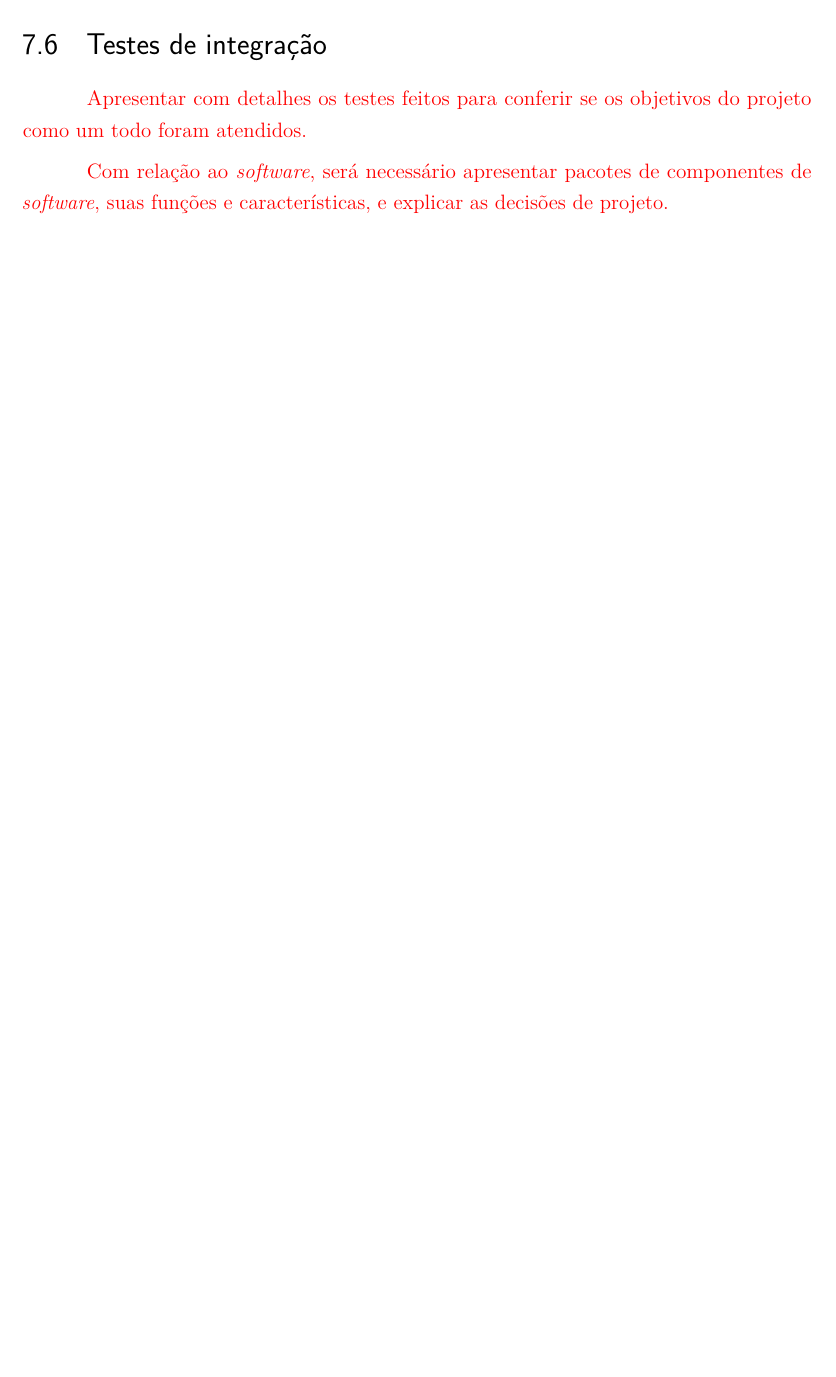
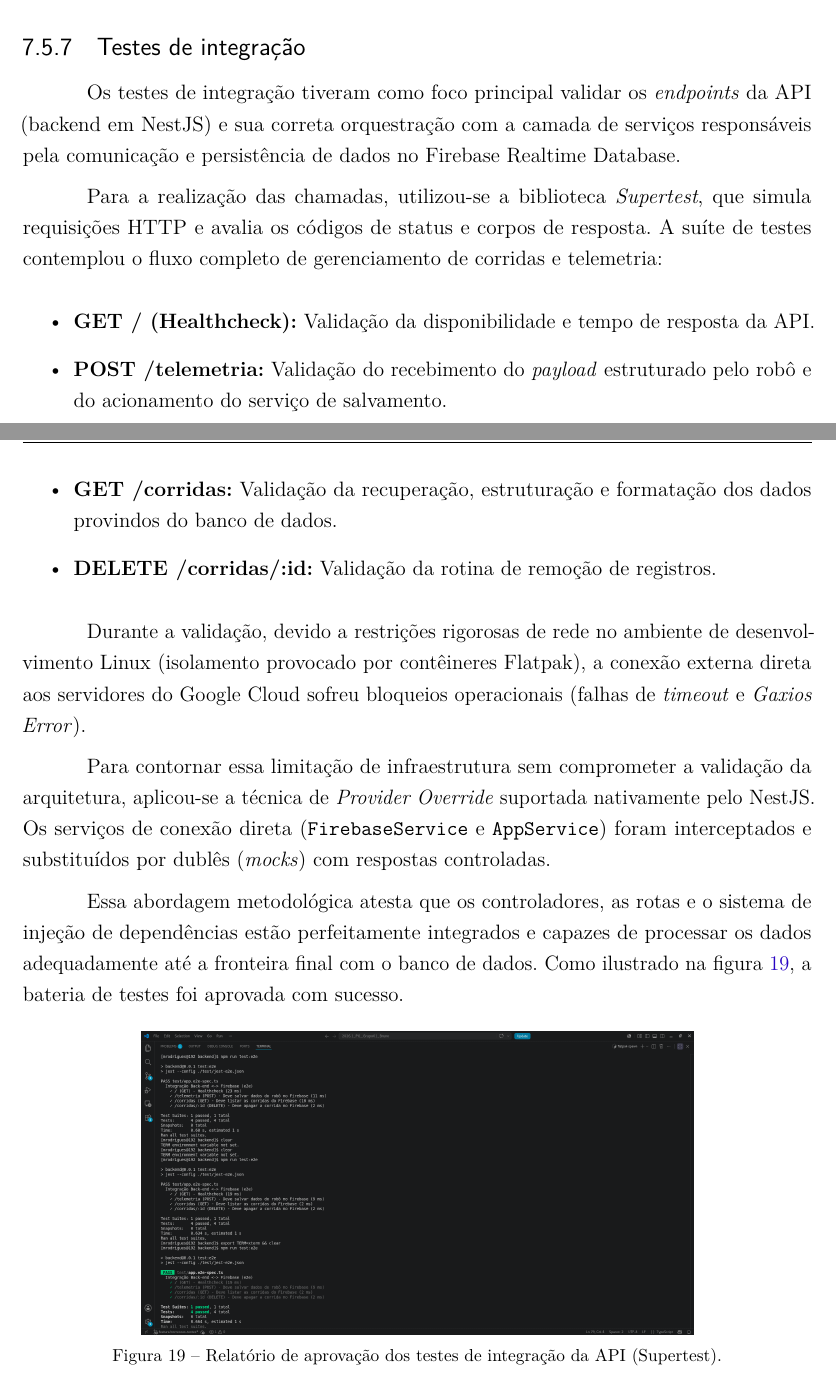
Before and after one commit to fcte-pi1/2026.1_PI1_Grupo01_Bruno, a LaTeX thesis (docs/relatorio/relatorio.tex, which reads docs/relatorio/editaveis/09_resultados.tex): part of page 53 of 60 before the commit and two parts of pages 53 and 54 of 61 after it, the two joined at a grey line, cut so that both start at the same text, the shorter picture padded with empty space. Compiled offline with pdfLaTeX.

Commit message:
docs: atualiza secao de testes de integracao e adiciona imagem

```diff
--- a/docs/relatorio/editaveis/09_resultados.tex
+++ b/docs/relatorio/editaveis/09_resultados.tex
@@ -207,8 +207,30 @@ Foram implementados testes end-to-end utilizando Cypress com base nos roteiros d
 %     \item \textcolor{red}{Catch2}
 % \end{itemize}
 
-\section{Testes de integração}
+\subsection{Testes de integração}
 
-\textcolor{red}{Apresentar com detalhes os testes feitos para conferir se os objetivos do projeto como um todo foram atendidos.}
+Os testes de integração tiveram como foco principal validar os \textit{endpoints} da API (backend em NestJS) e sua correta orquestração com a camada de serviços responsáveis pela comunicação e persistência de dados no Firebase Realtime Database.
 
-\textcolor{red}{Com relação ao \textit{software}, será necessário apresentar pacotes de componentes de \textit{software}, suas funções e características, e explicar as decisões de projeto.}
+Para a realização das chamadas, utilizou-se a biblioteca \textit{Supertest}, que simula requisições HTTP e avalia os códigos de status e corpos de resposta. A suíte de testes contemplou o fluxo completo de gerenciamento de corridas e telemetria:
+
+\begin{itemize}
+    \item \textbf{GET / (Healthcheck):} Validação da disponibilidade e tempo de resposta da API.
+    \item \textbf{POST /telemetria:} Validação do recebimento do \textit{payload} estruturado pelo robô e do acionamento do serviço de salvamento.
+    \item \textbf{GET /corridas:} Validação da recuperação, estruturação e formatação dos dados provindos do banco de dados.
+    \item \textbf{DELETE /corridas/:id:} Validação da rotina de remoção de registros.
+\end{itemize}
+
+Durante a validação, devido a restrições rigorosas de rede no ambiente de desenvolvimento Linux (isolamento provocado por contêineres Flatpak), a conexão externa direta aos servidores do Google Cloud sofreu bloqueios operacionais (falhas de \textit{timeout} e \textit{Gaxios Error}).
+
+Para contornar essa limitação de infraestrutura sem comprometer a validação da arquitetura, aplicou-se a técnica de \textit{Provider Override} suportada nativamente pelo NestJS. Os serviços de conexão direta (\texttt{FirebaseService} e \texttt{AppService}) foram interceptados e substituídos por dublês (\textit{mocks}) com respostas controladas.
+
+Essa abordagem metodológica atesta que os controladores, as rotas e o sistema de injeção de dependências estão perfeitamente integrados e capazes de processar os dados adequadamente até a fronteira final com o banco de dados. Como ilustrado na figura \ref{fig:integracao_back}, a bateria de testes foi aprovada com sucesso.
+
+\begin{figure}[H]
+    \centering
+    % Lembre-se de renomear o arquivo abaixo para o nome real da sua imagem salva
+    \includegraphics[width=0.7\textwidth]{figuras/software/testeIntegracao.png}
+    \captionsetup{font=footnotesize}
+    \caption{Relatório de aprovação dos testes de integração da API (Supertest).}
+    \label{fig:integracao_back}
+\end{figure}
```
Also changed, not shown: docs/relatorio/figuras/software/testeIntegracao.png (added).
